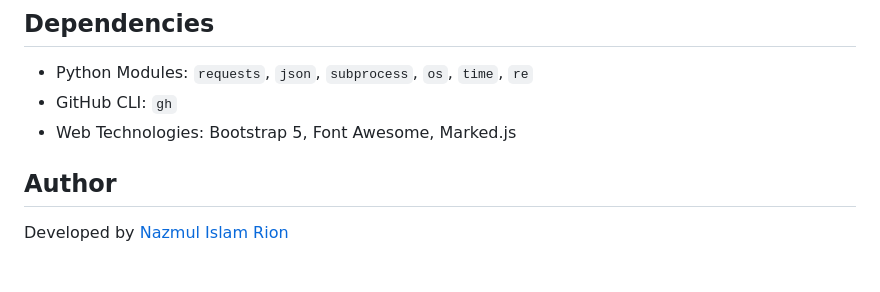
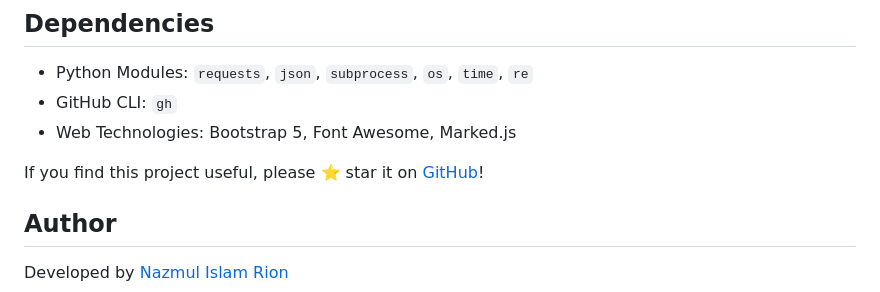
Before and after one commit to nazmul-rion/github-issue-exporter, a Markdown page: Readme.md, the part around the change. GitHub-like rendering; blank space fills up the shorter version.

```diff
--- a/Readme.md
+++ b/Readme.md
@@ -82,5 +82,7 @@ Simply open `index.html` in your browser to view the issues in a GitHub-style in
 - GitHub CLI: `gh`
 - Web Technologies: Bootstrap 5, Font Awesome, Marked.js
 
+If you find this project useful, please ⭐ star it on [GitHub](https://github.com/nazmul-rion/github-issue-tracker)!
+
 ## Author
 Developed by [Nazmul Islam Rion](https://github.com/nazmul-rion)
```
